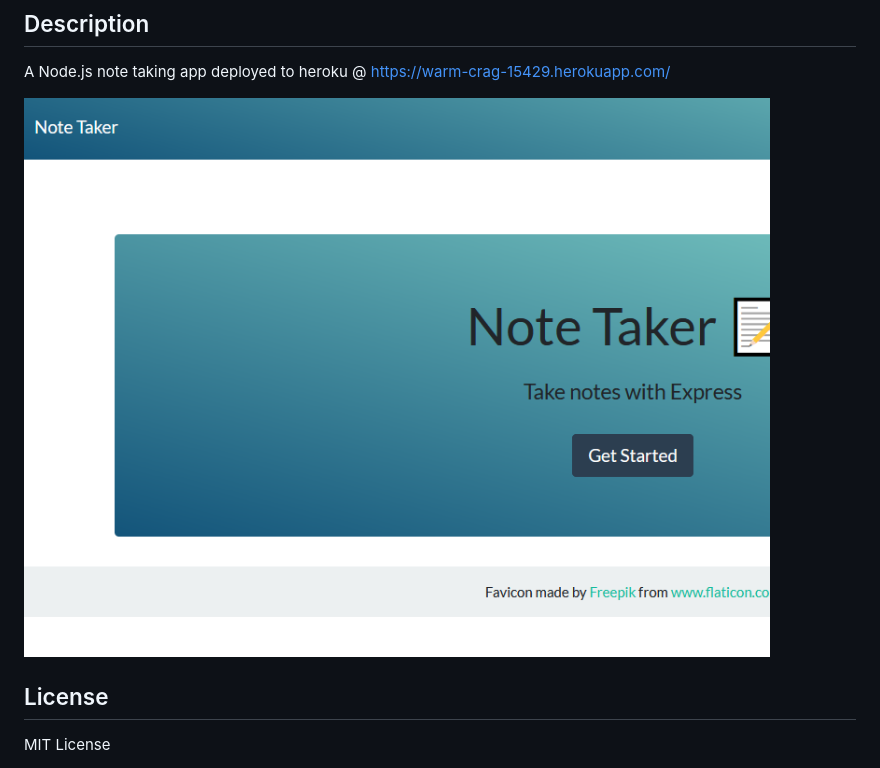
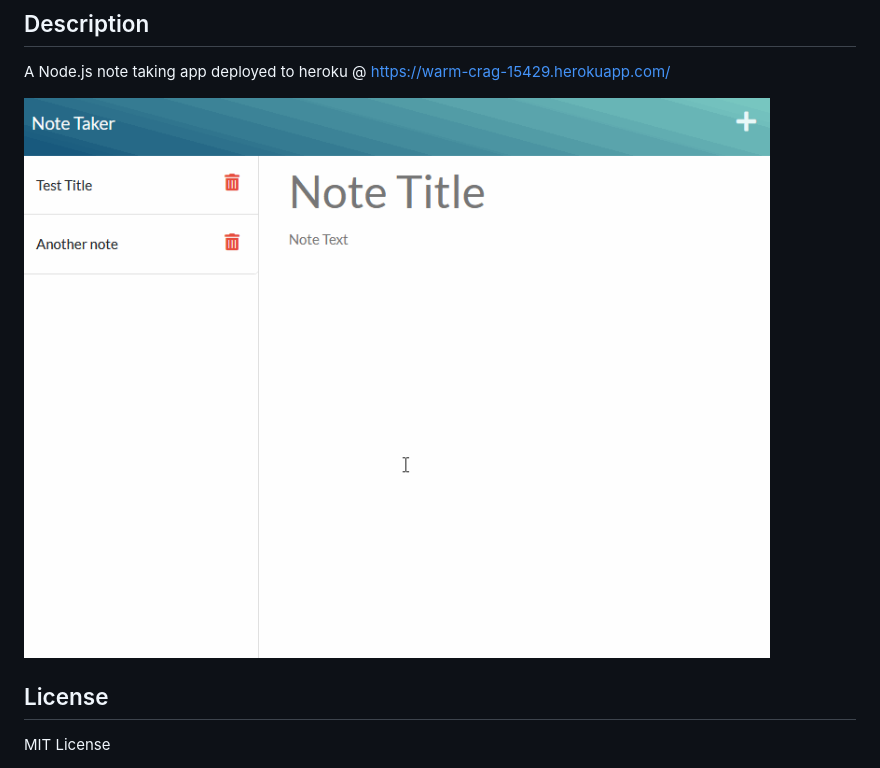
Before and after one commit to Fonyx/NoteMaker, a Markdown page: README.md, the part around the change printed below. Drawn GitHub-style; pictures changed too: assets/images/screenshot.PNG (deleted), assets/images/show.gif (added).

```diff
--- a/README.md
+++ b/README.md
@@ -10,7 +10,7 @@
 
 A Node.js note taking app deployed to heroku @ https://warm-crag-15429.herokuapp.com/
 
-![Alt text](https://github.com/Fonyx/NoteMaker/blob/main/assets/images/screenshot.PNG?raw=true "project screenshot")
+![Alt text](https://github.com/Fonyx/NoteMaker/blob/main/assets/images/show.gif?raw=true "project screenshot")
 
 ## License
 
```
Also changed, not shown: other parts of README.md (+1 -1 lines), assets/images/usage.gif (renamed from assets/images/screencap.gif).
